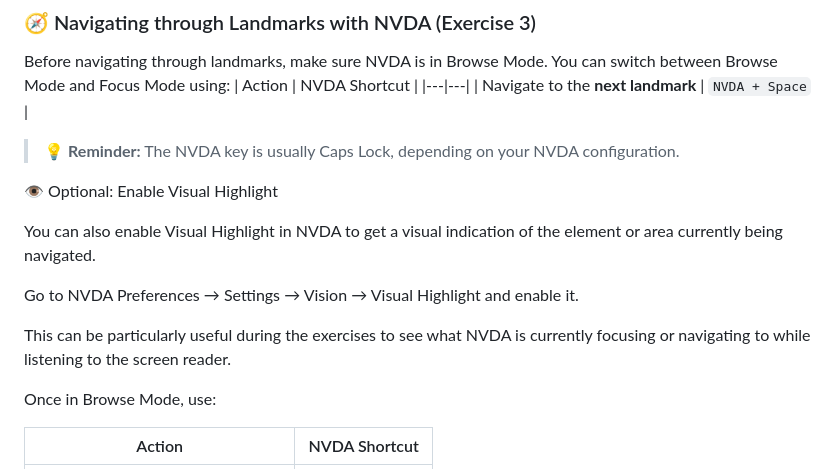
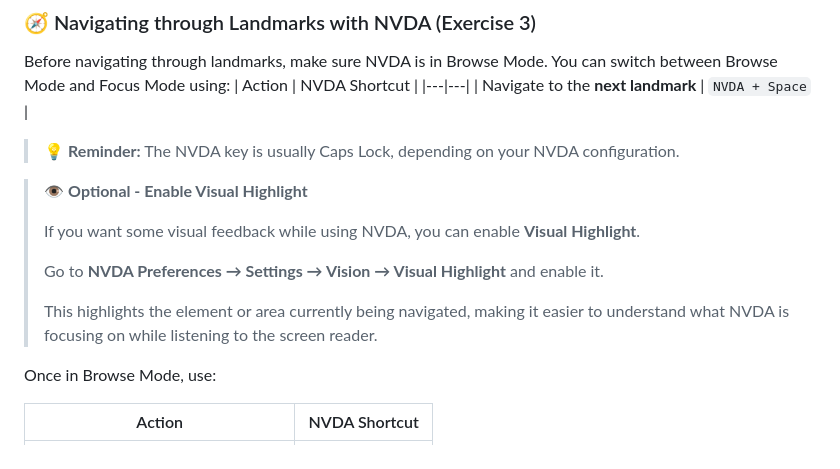
Before and after one commit to devops-vesi/accessibility_training, a Markdown page: exercise-instructions/role.md, the part around the change. GitHub-like rendering.

Commit message:
Refactor NVDA Visual Highlight instructions
Removed redundant instructions for enabling Visual Highlight in NVDA and streamlined the explanation.

```diff
--- a/exercise-instructions/role.md
+++ b/exercise-instructions/role.md
@@ -139,13 +139,13 @@ You can switch between Browse Mode and Focus Mode using:
 
 > 💡 **Reminder:** The NVDA key is usually Caps Lock, depending on your NVDA configuration.
 
-👁️ Optional: Enable Visual Highlight
-
-You can also enable Visual Highlight in NVDA to get a visual indication of the element or area currently being navigated.
-
-Go to NVDA Preferences → Settings → Vision → Visual Highlight and enable it.
-
-This can be particularly useful during the exercises to see what NVDA is currently focusing or navigating to while listening to the screen reader.
+> 👁️ **Optional - Enable Visual Highlight**
+>
+> If you want some visual feedback while using NVDA, you can enable **Visual Highlight**.
+>
+> Go to **NVDA Preferences → Settings → Vision → Visual Highlight** and enable it.
+>
+> This highlights the element or area currently being navigated, making it easier to understand what NVDA is focusing on while listening to the screen reader.
 
 
 Once in Browse Mode, use:
```
